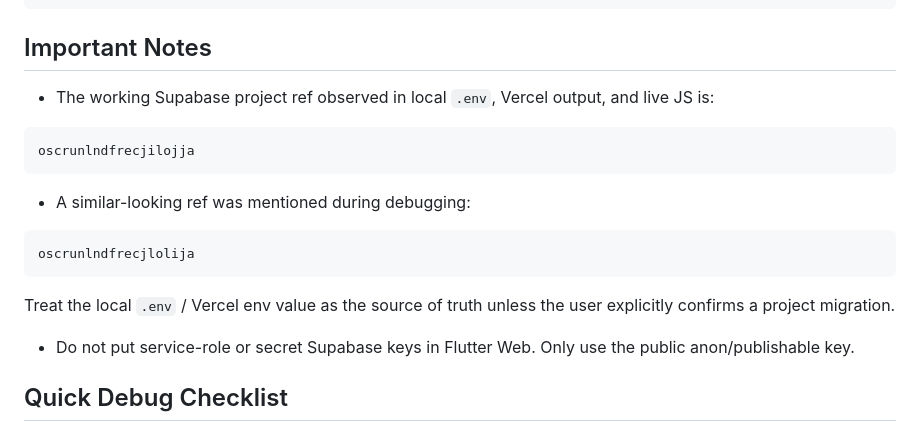
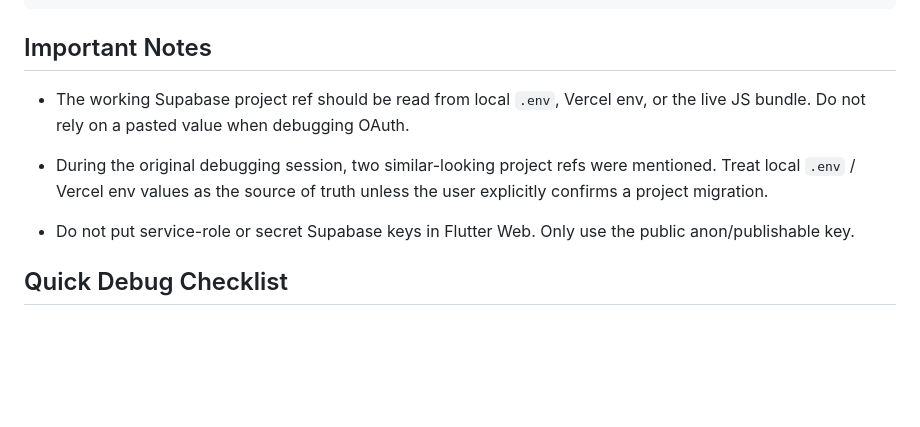
Before and after one commit to MyLifeGraph/MyLifeGraph, a Markdown page: .agents/vercel-flutter-supabase-google-oauth.md, the part around one of its changes. GitHub-like rendering; blank space fills up the shorter version.

Commit message:
Redact Supabase project ref from agent note

````diff
--- a/.agents/vercel-flutter-supabase-google-oauth.md
+++ b/.agents/vercel-flutter-supabase-google-oauth.md
@@ -144,21 +144,12 @@ redirect_uri=https://oscrunlndfrecjilojja.supabase.co/auth/v1/callback
 
 ## Important Notes
 
-- The working Supabase project ref observed in local `.env`, Vercel output, and
-  live JS is:
+- The working Supabase project ref should be read from local `.env`, Vercel env,
+  or the live JS bundle. Do not rely on a pasted value when debugging OAuth.
 
-```text
-oscrunlndfrecjilojja
-```
-
-- A similar-looking ref was mentioned during debugging:
-
-```text
-oscrunlndfrecjlolija
-```
-
-Treat the local `.env` / Vercel env value as the source of truth unless the user
-explicitly confirms a project migration.
+- During the original debugging session, two similar-looking project refs were
+  mentioned. Treat local `.env` / Vercel env values as the source of truth
+  unless the user explicitly confirms a project migration.
 
 - Do not put service-role or secret Supabase keys in Flutter Web. Only use the
   public anon/publishable key.
````
Also changed, not shown: other parts of .agents/vercel-flutter-supabase-google-oauth.md (+3 -3 lines).
